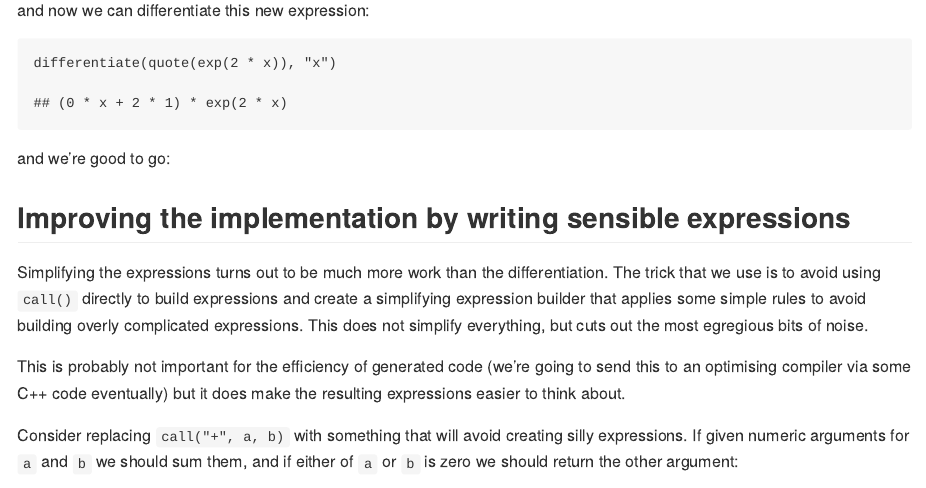
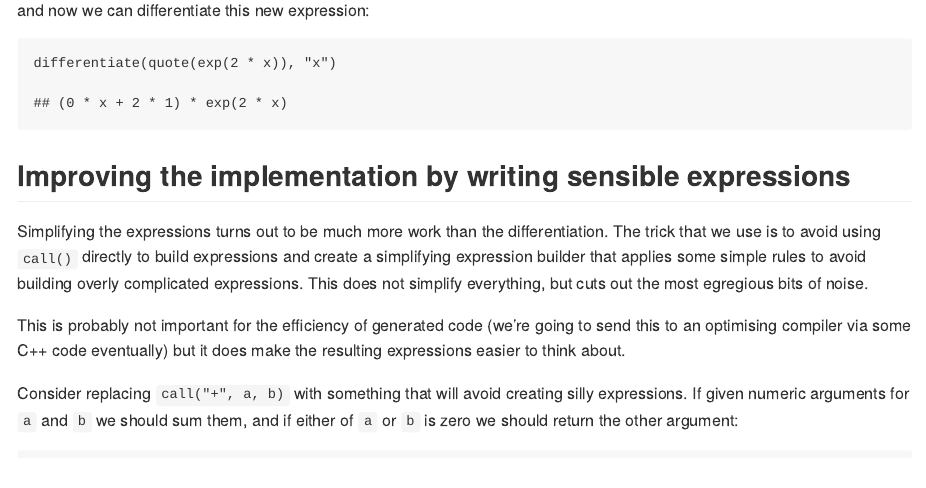
Before and after one commit to reside-ic/reside-ic.github.io, an R Markdown document (content/blog/symbolic-differentiation.Rmd): the page in a window 1100 px wide, from 4820 px down. The pictures show the output file content/blog/symbolic-differentiation.md that the author committed with the source, drawn offline in the style of GitHub.

Commit message:
Drop stray sentence

````diff
--- a/content/blog/symbolic-differentiation.Rmd
+++ b/content/blog/symbolic-differentiation.Rmd
@@ -212,8 +212,6 @@ and now we can differentiate this new expression:
 differentiate(quote(exp(2 * x)), "x")
 ```
 
-and we're good to go:
-
 ## Improving the implementation by writing sensible expressions
 
 Simplifying the expressions turns out to be much more work than the differentiation. The trick that we use is to avoid using `call()` directly to build expressions and create a simplifying expression builder that applies some simple rules to avoid building overly complicated expressions.  This does not simplify everything, but cuts out the most egregious bits of noise.
````
Also changed, not shown: content/blog/symbolic-differentiation.md.
